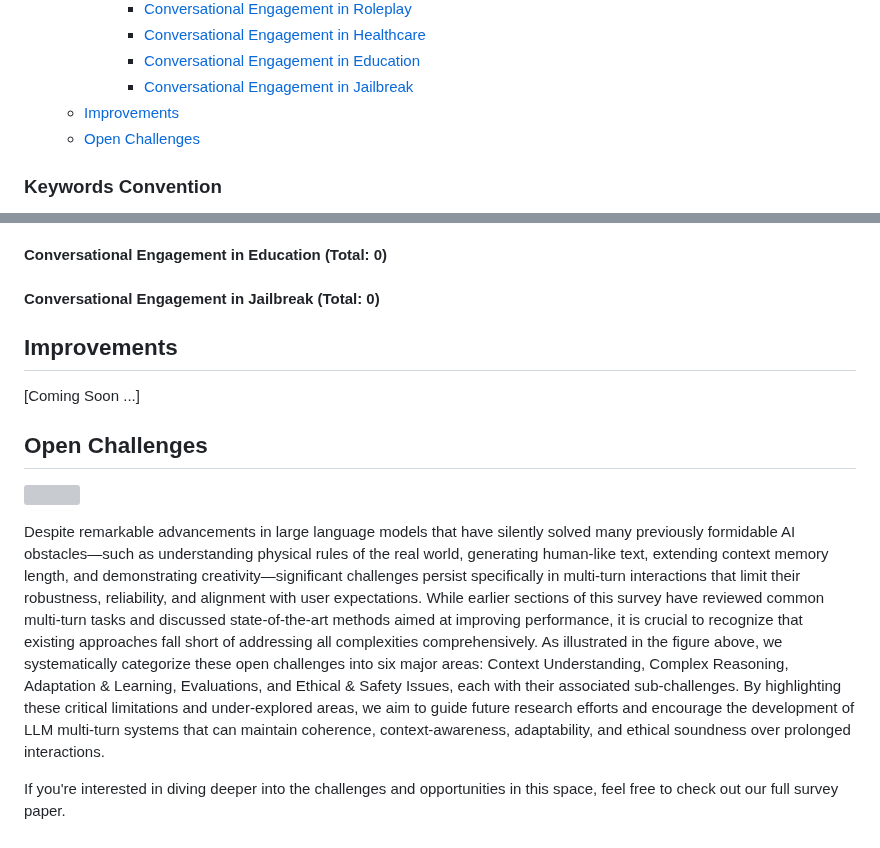
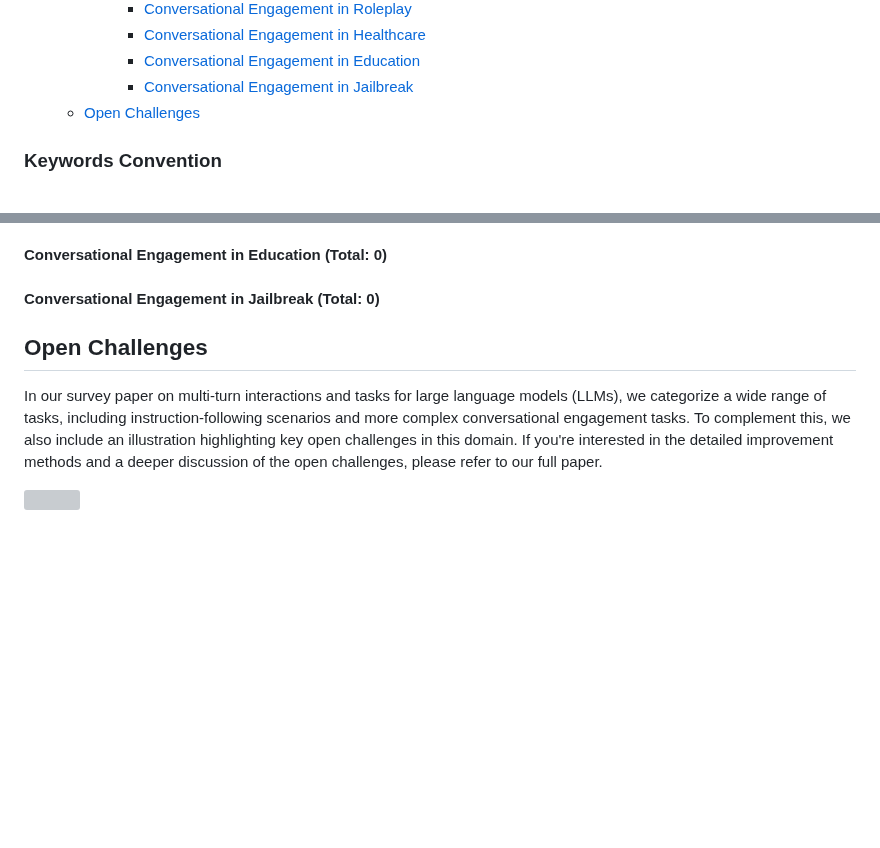
Before and after one commit to yubol-bobo/Awesome-Multi-Turn-LLMs, a Markdown page: README.md, 2 parts joined by grey strips. Rendered like a GitHub page; blank space fills up the shorter version; grey boxes are pictures that could not be loaded.

```diff
--- a/README.md
+++ b/README.md
@@ -24,7 +24,6 @@ A curated list of **Papers**, **Datasets** and **Code Repositories** for ***Mult
       - [Conversational Engagement in Healthcare](#conversational-engagement-in-healthcare)
       - [Conversational Engagement in Education](#conversational-engagement-in-education)
       - [Conversational Engagement in Jailbreak](#conversational-engagement-in-jailbreak)
-  - [Improvements](#improvements)
   - [Open Challenges](#Open-Challenges)
 
 
@@ -103,14 +102,8 @@ A curated list of **Papers**, **Datasets** and **Code Repositories** for ***Mult
 #### Conversational Engagement in Jailbreak (Total: 0)
 
 
-
-## Improvements
-[Coming Soon ...]
-
 ## Open Challenges
 
+In our survey paper on multi-turn interactions and tasks for large language models (LLMs), we categorize a wide range of tasks, including instruction-following scenarios and more complex conversational engagement tasks. To complement this, we also include an illustration highlighting key open challenges in this domain. If you're interested in the detailed improvement methods and a deeper discussion of the open challenges, please refer to our full paper.
+
 ![](figs/challenges.png)
-
-Despite remarkable advancements in large language models that have silently solved many previously formidable AI obstacles—such as understanding physical rules of the real world, generating human-like text, extending context memory length, and demonstrating creativity—significant challenges persist specifically in multi-turn interactions that limit their robustness, reliability, and alignment with user expectations. While earlier sections of this survey have reviewed common multi-turn tasks and discussed state-of-the-art methods aimed at improving performance, it is crucial to recognize that existing approaches fall short of addressing all complexities comprehensively. As illustrated in the figure above, we systematically categorize these open challenges into six major areas: Context Understanding, Complex Reasoning, Adaptation & Learning, Evaluations, and Ethical & Safety Issues, each with their associated sub-challenges. By highlighting these critical limitations and under-explored areas, we aim to guide future research efforts and encourage the development of LLM multi-turn systems that can maintain coherence, context-awareness, adaptability, and ethical soundness over prolonged interactions.
-
-If you're interested in diving deeper into the challenges and opportunities in this space, feel free to check out our full survey paper.
```
